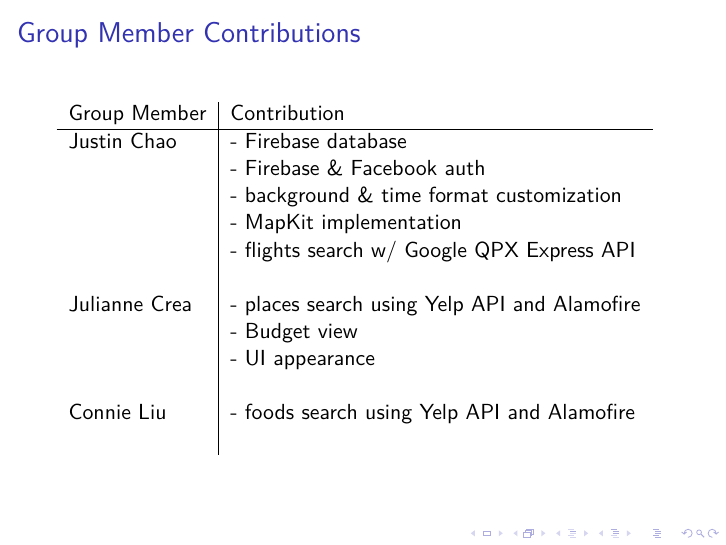
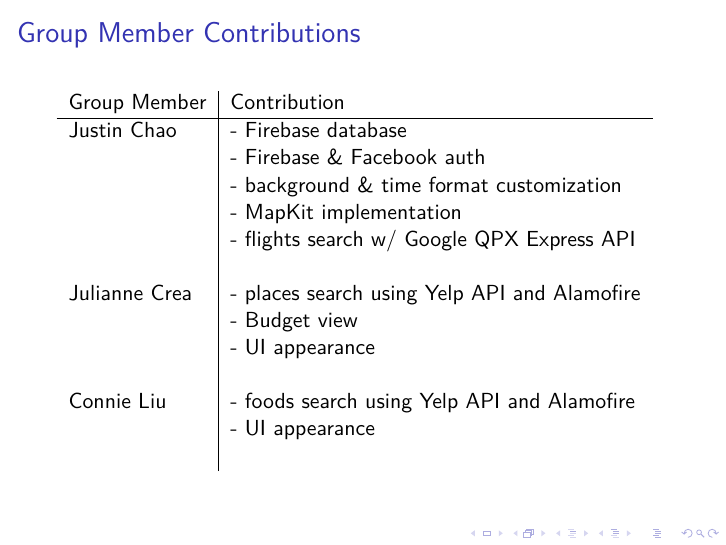
Before and after one commit to j-chao/venture, LaTeX slides (docs/presentation/presentation.tex): page 7 of 19. Compiled offline with pdfLaTeX.

Commit message:
updated contributions

```diff
--- a/docs/presentation/presentation.tex
+++ b/docs/presentation/presentation.tex
@@ -98,7 +98,9 @@
          &  \\
 
         Connie Liu & - foods search using Yelp API and Alamofire \\
+         & - UI appearance \\
          &  \\
+
     \end{tabular}
 \end{frame}
 
```
